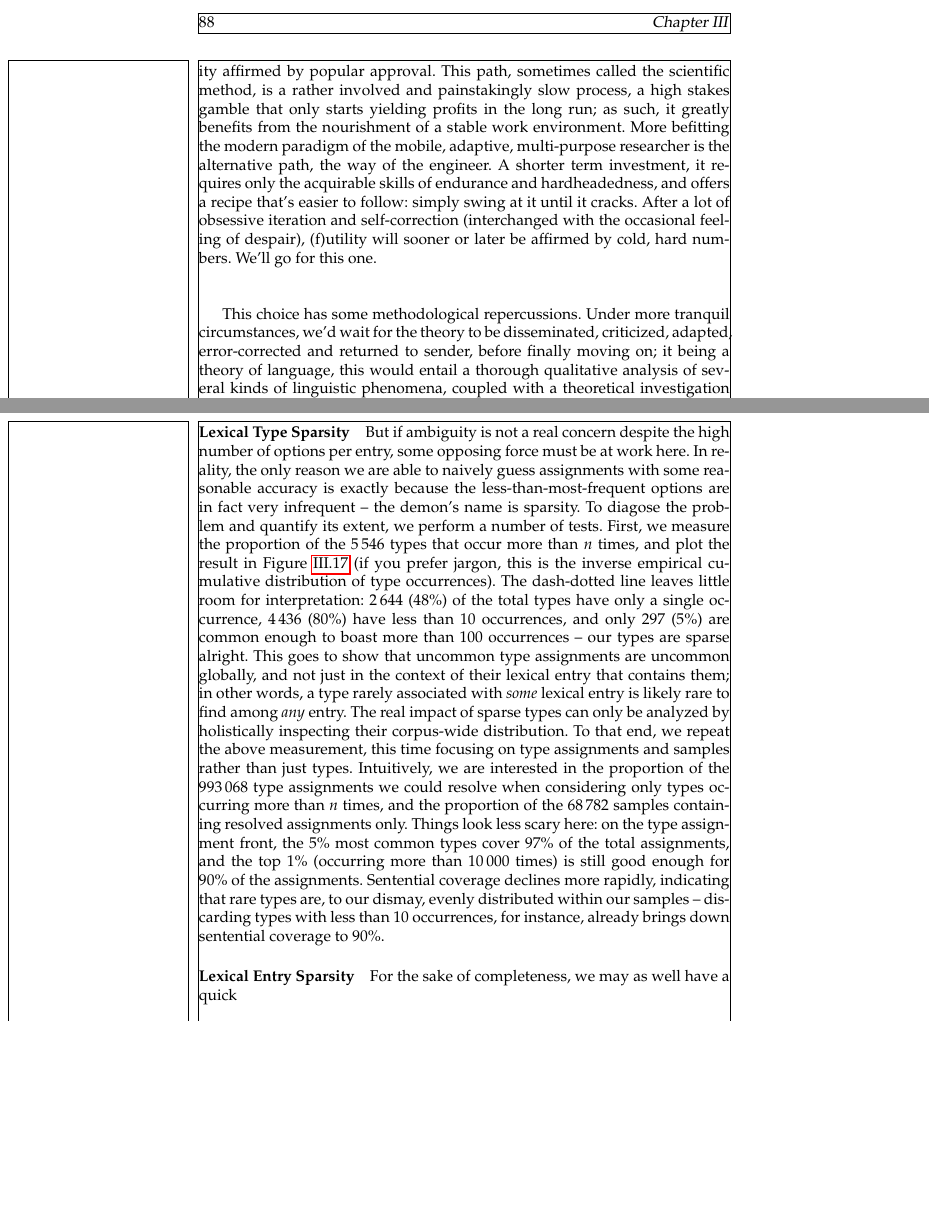
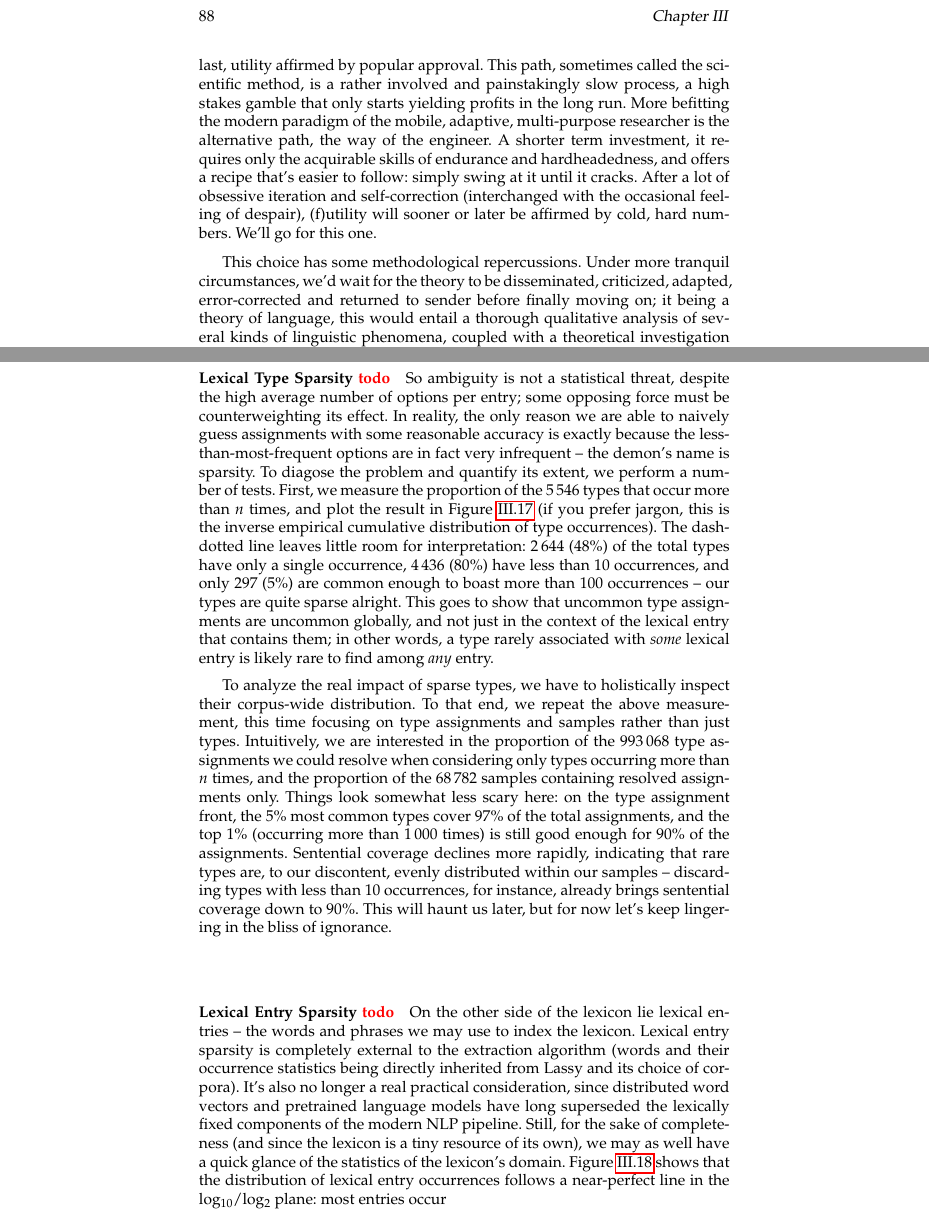
Before and after one commit to konstantinosKokos/phd-thesis, a LaTeX thesis (thesis.tex, which reads 3. Extraction/extraction.tex): two parts of pages 100 and 148 of 151 before the commit and two parts of pages 100 and 148 of 153 after it, joined at a grey line, cut so that both start at the same text, the shorter picture padded with empty space. Compiled offline with pdfLaTeX.

Commit message:
13/12 mess

```diff
--- a/3. Extraction/extraction.tex
+++ b/3. Extraction/extraction.tex
@@ -13,15 +13,15 @@ This sets up a new research imperative: we must prove the model useful!
 ``Oof, that's a tricky one'', you might say, and you wouldn't be wrong.
 Thankfully, there are two tried and tested ways to proceed.
 The first is the way of the scholar, which requires a rare combination of high intellectual capacity, strong persuasive skills and a pinch of luck.
-It starts off with some profound abstract thinking, gradually overtaken by agressive campaigning: bashing the competition at workshops and conferences, making bold claims and generating traction at any chance given (optionally over social media platforms, for the modernists), eventually building a cult of personality, and finally resting on your laurels as the hype becomes self-sustainining; at long last, utility affirmed by popular approval.
-This path, sometimes called the scientific method, is a rather involved and painstakingly slow process, a high stakes gamble that only starts yielding profits in the long run; as such, it greatly benefits from the nourishment of a stable work environment.
+It starts off with some profound abstract thinking, gradually overtaken by agressive campaigning: bashing the competition at workshops and conferences, making bold claims and generating traction at any chance given (optionally over social media platforms, for the modernists), eventually building a cult of personality, and finally resting on your laurels as the hype becomes self-sustainining -- at long last, utility affirmed by popular approval.
+This path, sometimes called the scientific method, is a rather involved and painstakingly slow process, a high stakes gamble that only starts yielding profits in the long run.
 More befitting the modern paradigm of the mobile, adaptive, multi-purpose researcher is the alternative path, the way of the engineer.
 A shorter term investment, it requires only the acquirable skills of endurance and hardheadedness, and offers a recipe that's easier to follow: simply swing at it until it cracks.
 After a lot of obsessive iteration and self-correction (interchanged with the occasional feeling of despair), (f)utility will sooner or later be affirmed by cold, hard numbers.
 We'll go for this one.
 
 This choice has some methodological repercussions.
-Under more tranquil circumstances, we'd wait for the theory to be disseminated, criticized, adapted, error-corrected and returned to sender, before finally moving on; it being a theory of language, this would entail a thorough qualitative analysis of several kinds of linguistic phenomena, coupled with a theoretical investigation of what it can or cannot adequately capture.
+Under more tranquil circumstances, we'd wait for the theory to be disseminated, criticized, adapted, error-corrected and returned to sender before finally moving on; it being a theory of language, this would entail a thorough qualitative analysis of several kinds of linguistic phenomena, coupled with a theoretical investigation of what it can or cannot adequately capture.
 We are however in a compressed timeframe, forcing our hand into putting it straight to the test; the pragmatic approach is then to try and directly align it with real-world linguistic data at scale, and hope for the best.
 The process, called \textit{proof extraction}, revolves around ``proving''  some source corpus of syntactically annotated sentences via the design and application of an algorithm tasked with translating the existing annotation format into derivations of the target grammar -- in our case, a grammar of dependency-enhanced compositional assembly.
 Proof extraction serves a ternary purpose.
@@ -1737,18 +1740,17 @@ Naively assigning the mode to each lexical assignment corpus-wide (regardless of
 \end{figure}
 
 
-\paragraph{Lexical Type Sparsity}
-But if ambiguity is not a real concern despite the high number of options per entry, some opposing force must be at work here.
+\paragraph{Lexical Type Sparsity \todo}
+So ambiguity is not a statistical threat, despite the high average number of options per entry; some opposing force must be counterweighting its effect.
 In reality, the only reason we are able to naively guess assignments with some reasonable accuracy is exactly because the less-than-most-frequent options are in fact very infrequent -- the demon's name is sparsity.
 To diagose the problem and quantify its extent, we perform a number of tests.
 First, we measure the proportion of the 5\,546 types that occur more than $n$ times, and plot the result in Figure~\ref{figure:ecdfs} (if you prefer jargon, this is the inverse empirical cumulative distribution of type occurrences).
-The dash-dotted line leaves little room for interpretation: 2\,644 (48\%) of the total types have only a single occurrence, 4\,436 (80\%)  have less than 10 occurrences, and only 297 (5\%) are common enough to boast more than 100 occurrences -- our types are sparse alright.
-This goes to show that uncommon type assignments are uncommon globally, and not just in the context of their lexical entry that contains them; in other words, a type rarely associated with \textit{some} lexical entry is likely rare to find among \textit{any} entry.
-The real impact of sparse types can only be analyzed by holistically inspecting their corpus-wide distribution.
+The dash-dotted line leaves little room for interpretation: 2\,644 (48\%) of the total types have only a single occurrence, 4\,436 (80\%)  have less than 10 occurrences, and only 297 (5\%) are common enough to boast more than 100 occurrences -- our types are quite sparse alright.
+This goes to show that uncommon type assignments are uncommon globally, and not just in the context of the lexical entry that contains them; in other words, a type rarely associated with \textit{some} lexical entry is likely rare to find among \textit{any} entry.
+
+To analyze the real impact of sparse types, we have to holistically inspect their corpus-wide distribution.
 To that end, we repeat the above measurement, this time focusing on type assignments and samples rather than just types.
 Intuitively, we are interested in the proportion of the 993\,068 type assignments we could resolve when considering only types occurring more than $n$ times, and the proportion of the 68\,782 samples containing resolved assignments only.
-Things look less scary here: on the type assignment front, the 5\% most common types cover 97\% of the total assignments, and the top 1\% (occurring more than 10\,000 times) is still good enough for 90\% of the assignments.
-Sentential coverage declines more rapidly, indicating that rare types are, to our dismay, evenly distributed within our samples -- discarding types with less than 10 occurrences, for instance, already brings down sentential coverage to 90\%.
-
-\paragraph{Lexical Entry Sparsity}
-For the sake of completeness, we may as well have a quick
+Things look somewhat less scary here: on the type assignment front, the 5\% most common types cover 97\% of the total assignments, and the top 1\% (occurring more than 1\,000 times) is still good enough for 90\% of the assignments.
+Sentential coverage declines more rapidly, indicating that rare types are, to our discontent, evenly distributed within our samples -- discarding types with less than 10 occurrences, for instance, already brings sentential coverage down to 90\%.
+This will haunt us later, but for now let's keep lingering in the bliss of ignorance.
@@ -1755,3 +1787,14 @@ For the sake of completeness, we may as well have a quick
+	\label{figure:entry_sparsity}
+\end{figure}
+
+
+\paragraph{Lexical Entry Sparsity \todo}
+On the other side of the lexicon lie lexical entries -- the words and phrases we may use to index the lexicon.
+Lexical entry sparsity is completely external to the extraction algorithm (words and their occurrence statistics being directly inherited from Lassy and its choice of corpora).
+It's also no longer a real practical consideration, since distributed word vectors and pretrained language models have long superseded the lexically fixed components of the modern NLP pipeline.
+Still, for the sake of completeness (and since the lexicon is a tiny resource of its own), we may as well have a quick glance of the statistics of the lexicon's domain.
+Figure~\ref{figure:entry_sparsity} shows that the distribution of lexical entry occurrences follows a near-perfect line in the log\textsubscript{10}/log\textsubscript{2} plane: most entries occur
+
 
 
 % paragraph on word occ
--- a/thesis.tex
+++ b/thesis.tex
@@ -1,5 +1,5 @@
 \documentclass[utrecht]{lotdiss}
-\usepackage{showframe}
+%\usepackage{showframe}
 
 \input{commands}
 
```
Also changed, not shown: thesis.pdf, 3. Extraction/extraction.tex (45 more changed lines), 1 other file.
